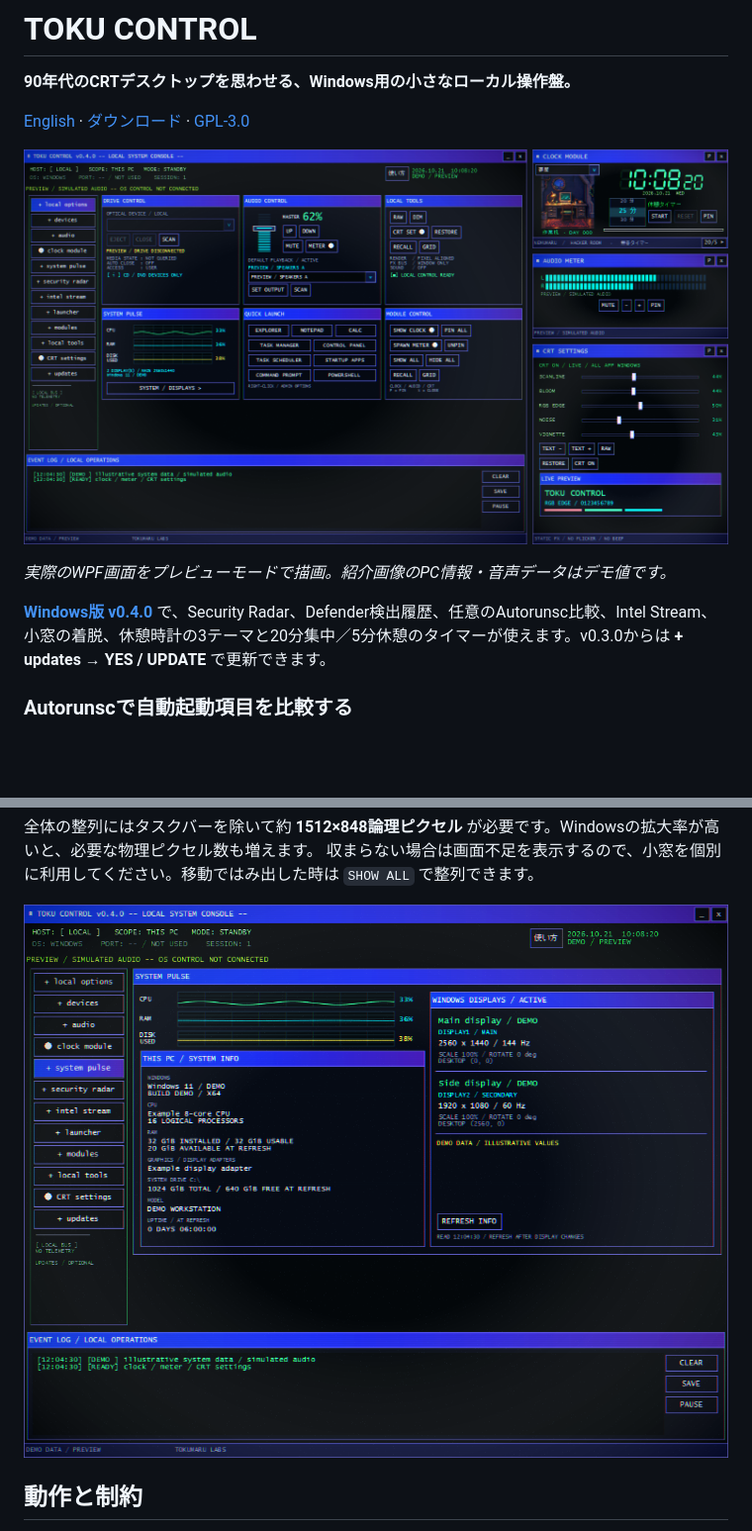
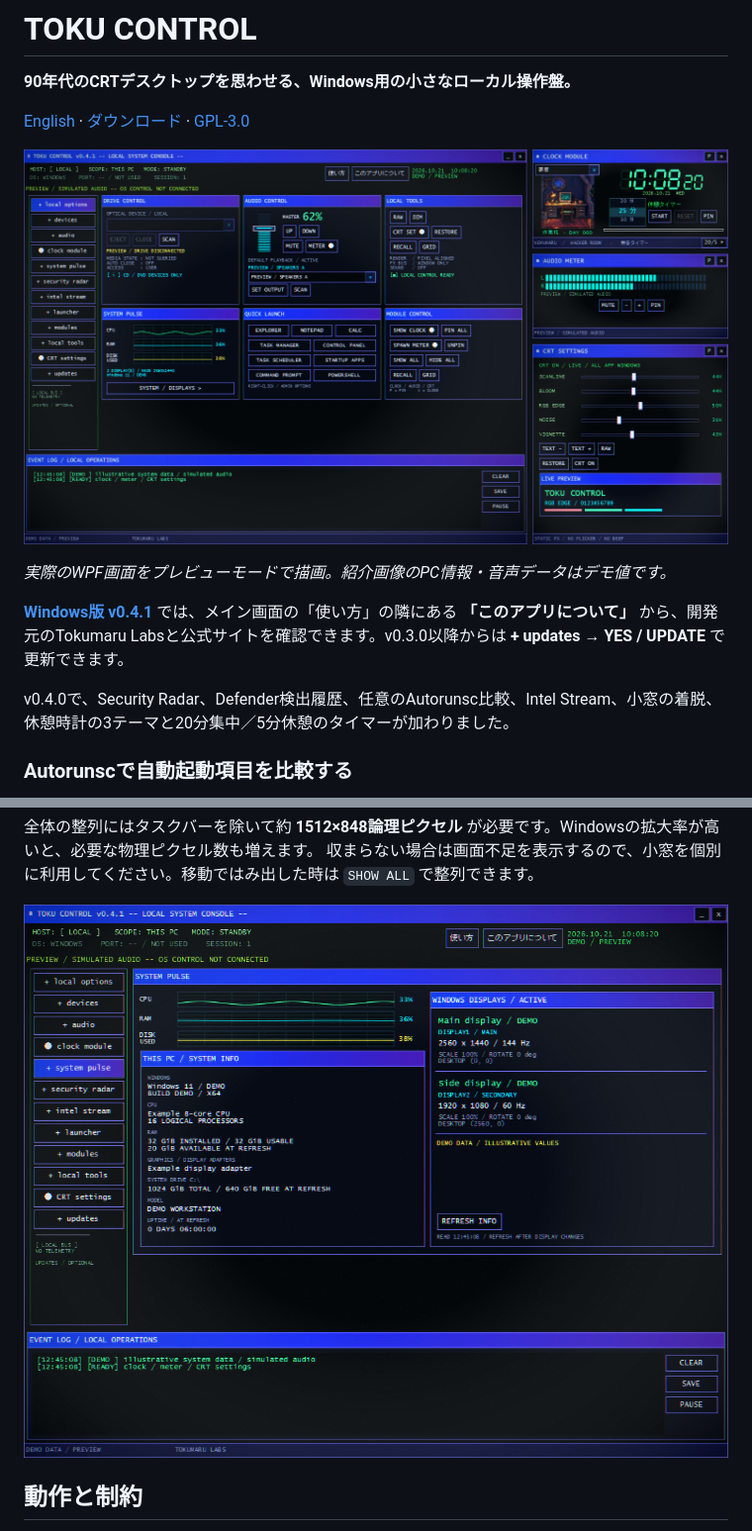
Before and after one commit to tokumaru-labs/toku-control, a Markdown page: README.ja.md, 2 parts joined by grey strips. Shown at 99% size. GitHub-like rendering; pictures changed too: docs/overview.png, docs/system.png; blank space fills up the shorter version.

```diff
--- a/README.ja.md
+++ b/README.ja.md
@@ -8,7 +8,9 @@
 
 *実際のWPF画面をプレビューモードで描画。紹介画像のPC情報・音声データはデモ値です。*
 
-**[Windows版 v0.4.0](https://github.com/tokumaru-labs/toku-control/releases/tag/v0.4.0)** で、Security Radar、Defender検出履歴、任意のAutorunsc比較、Intel Stream、小窓の着脱、休憩時計の3テーマと20分集中／5分休憩のタイマーが使えます。v0.3.0からは **+ updates → YES / UPDATE** で更新できます。
+**[Windows版 v0.4.1](https://github.com/tokumaru-labs/toku-control/releases/tag/v0.4.1)** では、メイン画面の「使い方」の隣にある **「このアプリについて」** から、開発元のTokumaru Labsと公式サイトを確認できます。v0.3.0以降からは **+ updates → YES / UPDATE** で更新できます。
+
+v0.4.0で、Security Radar、Defender検出履歴、任意のAutorunsc比較、Intel Stream、小窓の着脱、休憩時計の3テーマと20分集中／5分休憩のタイマーが加わりました。
 
 ### Autorunscで自動起動項目を比較する
 
```
Also changed, not shown: CHANGELOG.md (+4 -0 lines), README.md (+3 -1 lines), 5 other files.
